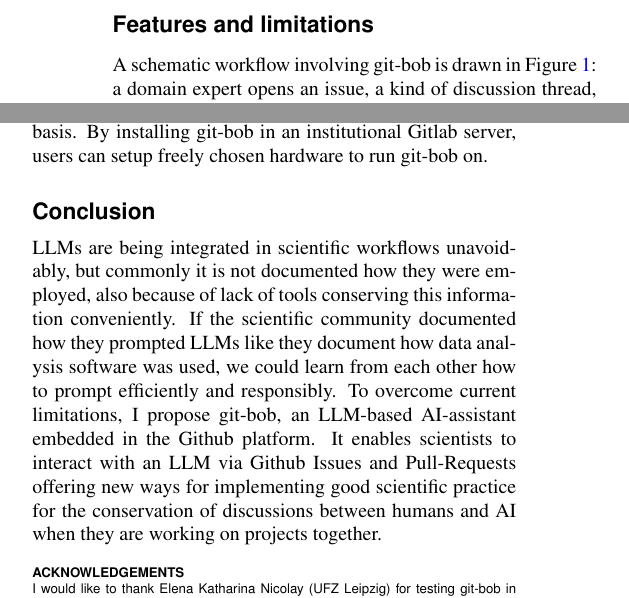
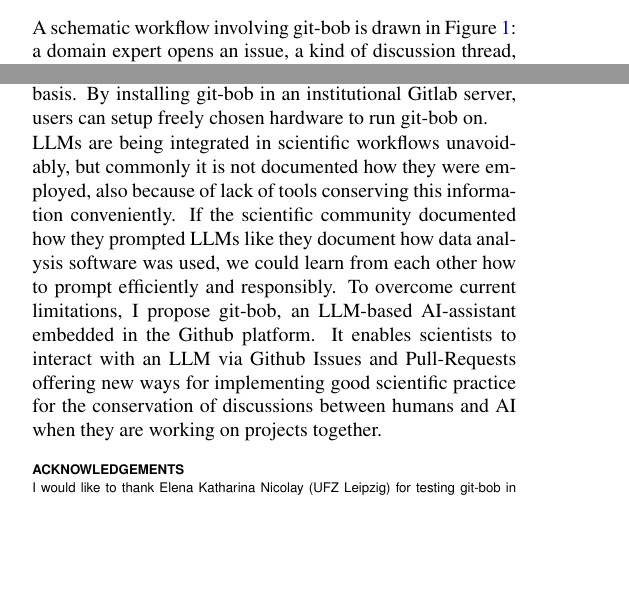
Before and after one commit to haesleinhuepf/git-bob-manuscript, a LaTeX document (git-bob-manuscript.tex): two parts of the columns of page 2 of 8 before the commit and two parts of the columns of pages 1 and 2 of 8 after it, joined at a grey line, cut at the place of the change, the shorter picture padded with empty space. Compiled offline with pdfLaTeX.

Commit message:
removed intermediate sections

```diff
--- a/git-bob-manuscript.tex
+++ b/git-bob-manuscript.tex
@@ -61,15 +57,11 @@
 \label{fig:example_interaction}
 \end{figure}
 
-\section*{Features and limitations}
-
 A schematic workflow involving git-bob is drawn in Figure \ref{fig:example_interaction}: a domain expert opens an issue, a kind of discussion thread, on a repository on github.com, where git-bob is installed. A repository member can then add more information to the request and trigger git-bob to answer by writing a command such as ``git-bob comment''. If externals try so, an automatic response will inform them that only repository members are allowed to trigger git-bob because running git-bob may cause costs for repository owners. Once triggered, git-bob will use an LLM to respond to the question, potentially including a code snippet and resulting plots or images. Users and the AI-assistant can then discuss back and forth until some potential solution is reached. This way, good-scientific-practice can be maintained by involving not just domain experts but also data analysis experts in the discussion. Optionally, git-bob can then be asked to implement the solution and send a GitHub pull-request, another kind of discussion thread, but accompanied by file modifications to the repository, e.g. including a Jupyter Notebook containing the previously discussed code solution to a given issue. A human would need to review this pull-request and merge it into the code base of the repository. Git-bob also has the capability to review pull-requests originating from humans, but it is not allowed to merge them. This reflects established practices in science, where eventually a scientist is responsible for data analysis code that becomes part of the project. Common tasks git-bob is capable of are: 1) Giving advice on how to solve a data analysis or data visualization task (Supplementary Figure \ref{fig:examplepairplot}) 2) The assistant can support users of open source libraries by providing advice and code examples, as shown in Supplementary Figure \ref{fig:examplesupportingusers}. As prompt engineering techniques have the potential to decrease wrong answers and halucinations \cite{yin2023largelanguagemodelsknow}, also git-bob can be instructed to forward the question to a human in case of doubt (Supplementary Figure \ref{fig:examplesupportingusers2}). It shall be noted that there is no garantee that the LLM makes this choice with perfect accuracy. 3) It can be used to document code (Supplementary Figure \ref{fig:example_add_documentation}). Such a task can be time-consuming when performed without AI-assistance, which can generate documentation for multiple Python functions in seconds to minutes. 4) it can analyse data in the repository directly, e.g. summarize and plot data in CSV files (Supplementary Figure \ref{fig:exampleplotting}). 5) If manuscript files are stored in a github repository, e.g. in latex format, git-bob can assist in writing. For example, the abstract for this manuscript was written by the AI-assistant and this is documented transparently as shown in Supplementary Figure \ref{fig:xample_abstract_generation}.
 
 A highlight of git-bob is that a local installation is not required. Git-bob is implemented as GitHub workflow or Gitlab pipeline, which can be installed by uploading a configuration file to a repository and setting access rights. It is compatible and was tested with the commercial LLMs OpenAI's GPT4-omni, Anthropic's Claude 3.5 Sonnet, Google Gemini 1.5 Pro 002, and freely available models hosted on Github Models Marketplace. Git-bob reports which model was used in all of its messages, as good scientific practice suggests. Obviously, the communication with the selected LLM is transmitted to the service provider, including source code files from the repository and images provided with the github issue. Hence, users are recommended to not submit any personal or sensitive information. When writing data analysis code, git-bob is intrinsically limited by the capabilities of the used LLM. For example, it has been shown that state-of-the-art (SOTA) LLMs can solve bio-image analysis questions by generating functionally correct code just above $50\%$ of tested cases \cite{benchmark_llm_bia}. This fundamental limitation may disappear when improved LLMs are published. For now, it can be evaded by the humans guiding the AI-assitant in multi-turn interactions towards a workable solution. Further technical limitations arise form prompt-length limitations of the underlying LLMs. When modifying or generating a file, these files must be below specified limits, e.g. GPT4-omni has $128k$ tokens input and $16k$ output tokens as limit (1 token $\approx$ approx. 3/4 words). Also when processing data, limitations of the GitHub IT infrastructure have to be considered: Git-bob executed in public repositories runs on virtual machines with 4 CPU cores, 16 GB of RAM and 14 GB of SSD storage. In private repositories, only 2 CPU cores and 7 GB RAM are available \cite{github_actions_runners_2024}. More capable systems are available on a paid basis. By installing git-bob in an institutional Gitlab server, users can setup freely chosen hardware to run git-bob on.
 
 %%%%%%%%%%%%%%%%%%%%%%%%%%%%%%%%%%%%%%%%%%%%%%%%%%%%%%%%%%%%%%%%%%%%%%%%
-
-\section*{Conclusion}
 
 LLMs are being integrated in scientific workflows unavoidably, but commonly it is not documented how they were employed, also because of lack of tools conserving this information conveniently. If the scientific community documented how they prompted LLMs like they document how data analysis software was used, we could learn from each other how to prompt efficiently and responsibly. To overcome current limitations, I propose git-bob, an LLM-based AI-assistant embedded in the Github platform. It enables scientists to interact with an LLM via Github Issues and Pull-Requests offering new ways for implementing good scientific practice for the conservation of discussions between humans and AI when they are working on projects together.
 
```
Also changed, not shown: git-bob-manuscript.pdf (added), git-bob-manuscript.tex (4 more changed lines).
